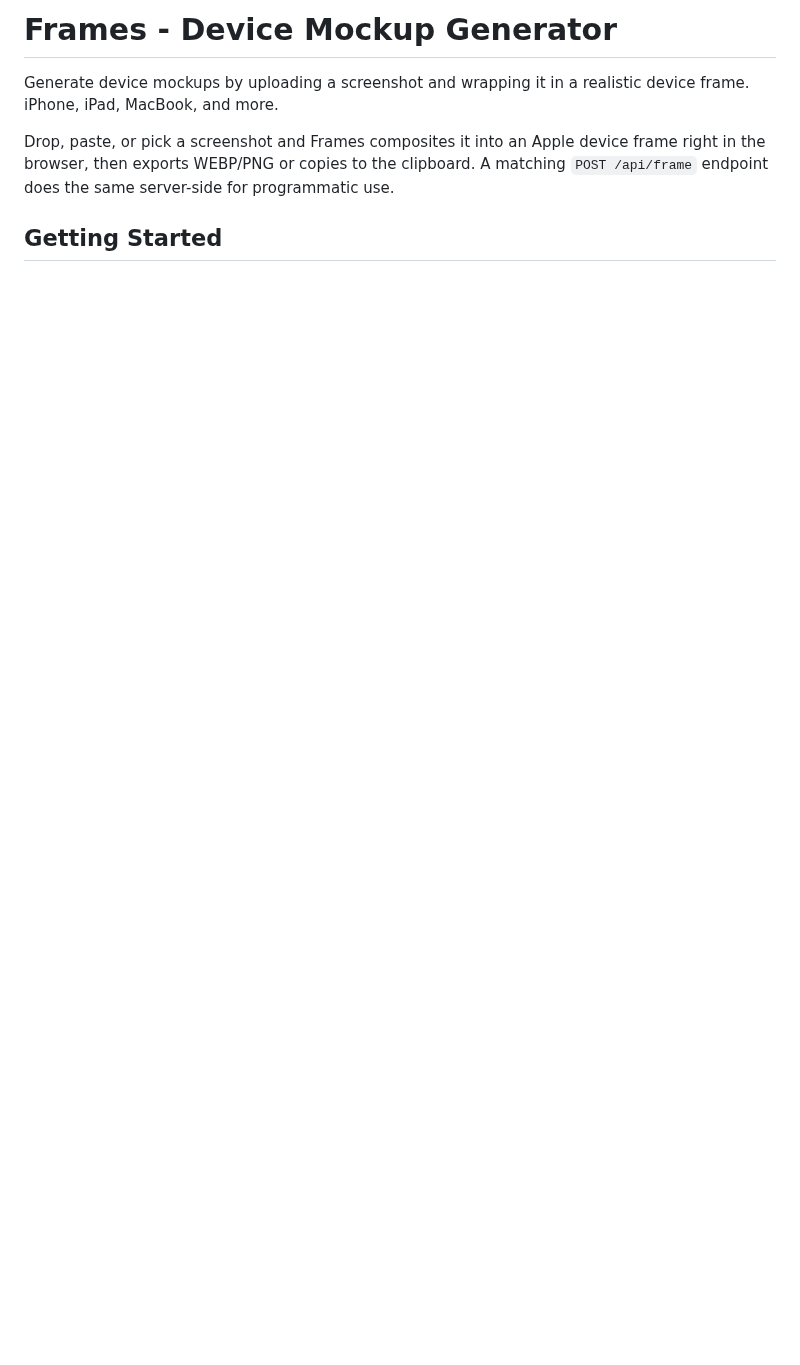
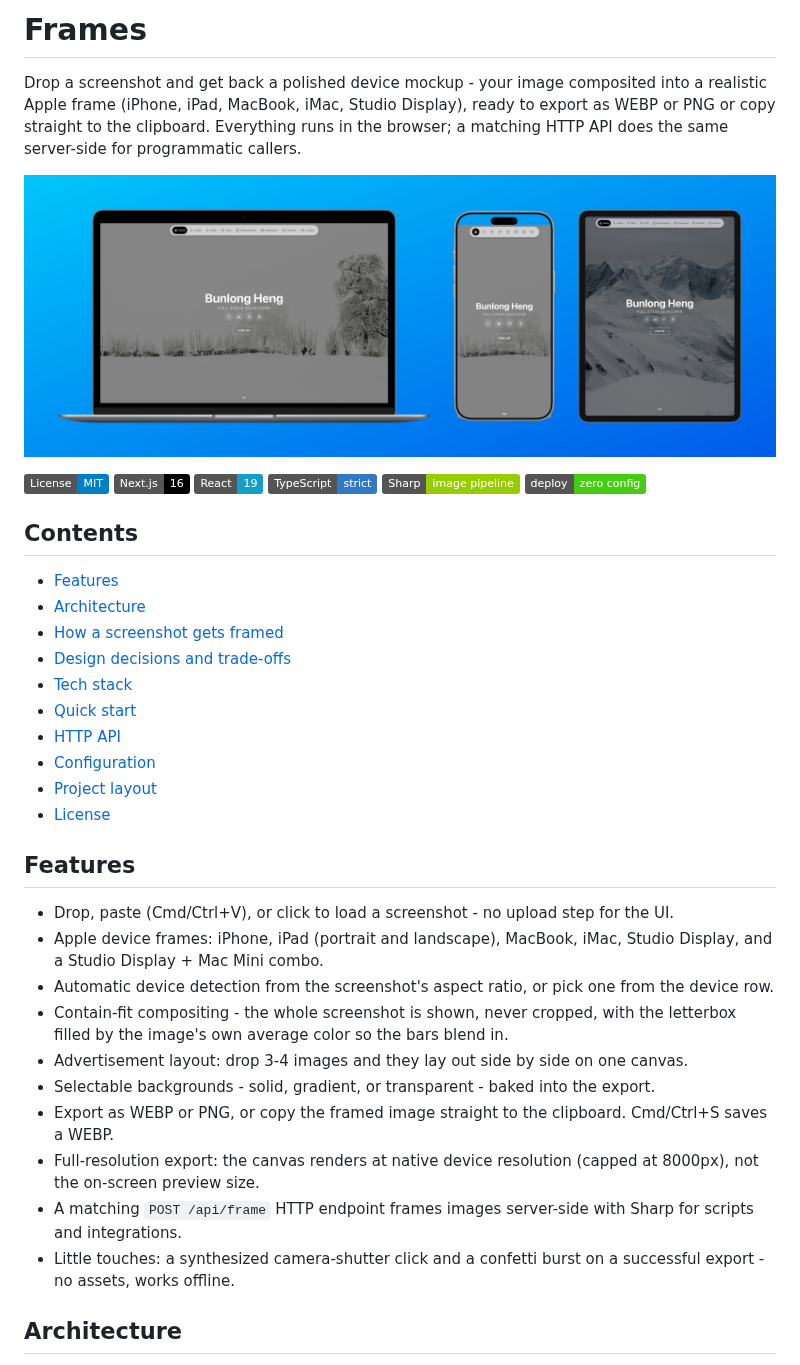
Before and after one commit to bunlongheng/frames, a Markdown page: README.md, the part around one of its changes. GitHub-like rendering; pictures changed too: docs/screenshots/hero.png (added); badges without logos; blank space fills up the shorter version.

```diff
--- a/README.md
+++ b/README.md
@@ -1,7 +1,41 @@
-# Frames - Device Mockup Generator
+# Frames
 
-Generate device mockups by uploading a screenshot and wrapping it in a realistic device frame. iPhone, iPad, MacBook, and more.
+Drop a screenshot and get back a polished device mockup - your image composited into a realistic Apple frame (iPhone, iPad, MacBook, iMac, Studio Display), ready to export as WEBP or PNG or copy straight to the clipboard. Everything runs in the browser; a matching HTTP API does the same server-side for programmatic callers.
 
-Drop, paste, or pick a screenshot and Frames composites it into an Apple device frame right in the browser, then exports WEBP/PNG or copies to the clipboard. A matching `POST /api/frame` endpoint does the same server-side for programmatic use.
+![Framed device mockups generated by Frames](docs/screenshots/hero.png)
 
-## Getting Started
+[![License: MIT](https://img.shields.io/badge/License-MIT-blue.svg)](LICENSE)
+![Next.js](https://img.shields.io/badge/Next.js-16-black?logo=next.js)
+![React](https://img.shields.io/badge/React-19-149eca?logo=react)
+![TypeScript](https://img.shields.io/badge/TypeScript-strict-3178c6?logo=typescript)
+![Sharp](https://img.shields.io/badge/Sharp-image%20pipeline-99cc00)
+![Zero config](https://img.shields.io/badge/deploy-zero%20config-brightgreen)
+
+## Contents
+
+- [Features](#features)
+- [Architecture](#architecture)
+- [How a screenshot gets framed](#how-a-screenshot-gets-framed)
+- [Design decisions and trade-offs](#design-decisions-and-trade-offs)
+- [Tech stack](#tech-stack)
+- [Quick start](#quick-start)
+- [HTTP API](#http-api)
+- [Configuration](#configuration)
+- [Project layout](#project-layout)
+- [License](#license)
+
+## Features
+
+- Drop, paste (Cmd/Ctrl+V), or click to load a screenshot - no upload step for the UI.
+- Apple device frames: iPhone, iPad (portrait and landscape), MacBook, iMac, Studio Display, and a Studio Display + Mac Mini combo.
+- Automatic device detection from the screenshot's aspect ratio, or pick one from the device row.
+- Contain-fit compositing - the whole screenshot is shown, never cropped, with the letterbox filled by the image's own average color so the bars blend in.
+- Advertisement layout: drop 3-4 images and they lay out side by side on one canvas.
+- Selectable backgrounds - solid, gradient, or transparent - baked into the export.
+- Export as WEBP or PNG, or copy the framed image straight to the clipboard. Cmd/Ctrl+S saves a WEBP.
+- Full-resolution export: the canvas renders at native device resolution (capped at 8000px), not the on-screen preview size.
+- A matching `POST /api/frame` HTTP endpoint frames images server-side with Sharp for scripts and integrations.
+- Little touches: a synthesized camera-shutter click and a confetti burst on a successful export - no assets, works offline.
+
+## Architecture
+
```
Also changed, not shown: other parts of README.md (+123 -69 lines).
